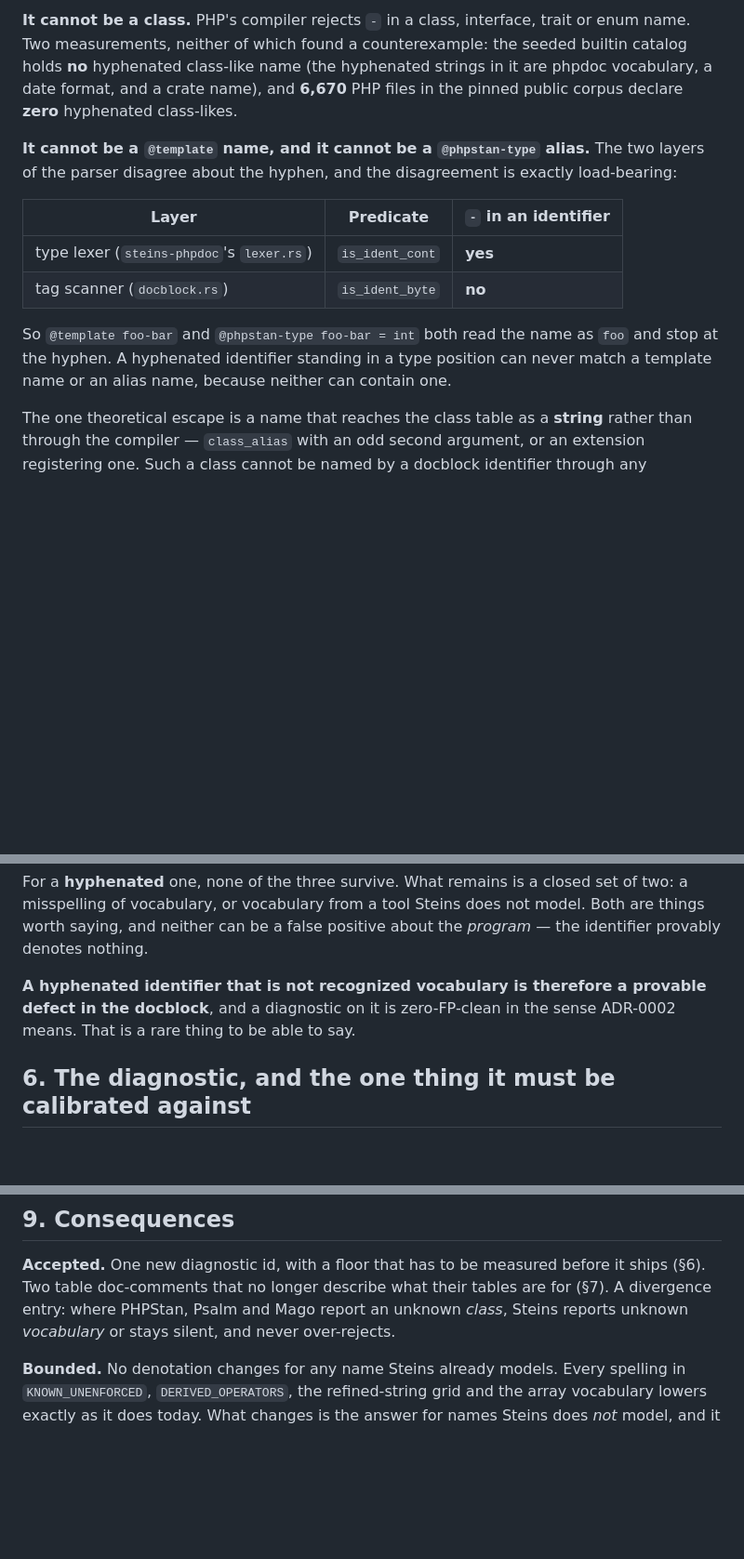
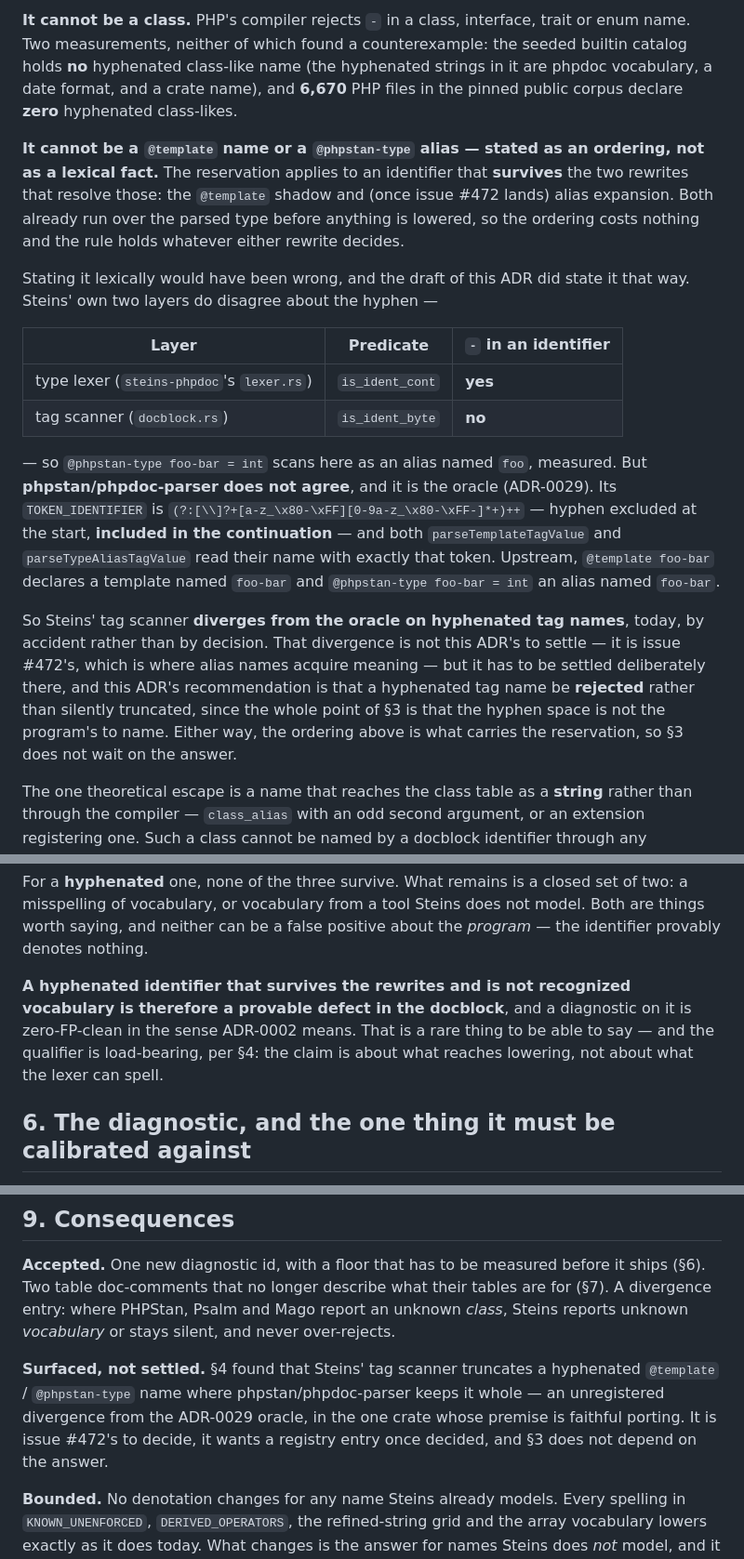
Before and after one commit to rigortype/steins, a Markdown page: docs/adr/0091-hyphen-reservation.md, 3 parts joined by grey strips. Shown at 93% size. GitHub-like rendering; blank space fills up the shorter version.

Commit message:
ADR-0091 §4: state the reservation as an ordering, not a lexical fact
The draft argued that a hyphenated identifier cannot be a @template name or
a @phpstan-type alias because Steins' tag scanner stops at the hyphen. That
is true of Steins and false of the oracle, so it was the wrong argument.

phpstan/phpdoc-parser's TOKEN_IDENTIFIER excludes the hyphen at the start
and includes it in the continuation, and both parseTemplateTagValue and
parseTypeAliasTagValue read their name with that token. Upstream,
`@phpstan-type foo-bar = int` declares an alias named foo-bar. Steins scans
the same docblock as an alias named foo -- measured on both sides.

The reservation is restated as an ordering instead: it applies to an
identifier that survives the template shadow and alias expansion, both of
which already run over the parsed type before lowering. That costs nothing,
holds whatever either rewrite decides, and does not wait on #472.

The scanner divergence itself is surfaced rather than settled. It is
unregistered, it lives in the crate whose premise is faithful porting
(ADR-0029), and it belongs to #472 -- where alias names acquire meaning --
with the recommendation that a hyphenated tag name be rejected rather than
silently truncated.

```diff
--- a/docs/adr/0091-hyphen-reservation.md
+++ b/docs/adr/0091-hyphen-reservation.md
@@ -117,19 +117,38 @@ hyphenated strings in it are phpdoc vocabulary, a date format, and a crate
 name), and **6,670** PHP files in the pinned public corpus declare **zero**
 hyphenated class-likes.
 
-**It cannot be a `@template` name, and it cannot be a `@phpstan-type` alias.**
-The two layers of the parser disagree about the hyphen, and the disagreement is
-exactly load-bearing:
+**It cannot be a `@template` name or a `@phpstan-type` alias — stated as an
+ordering, not as a lexical fact.** The reservation applies to an identifier
+that **survives** the two rewrites that resolve those: the `@template` shadow
+and (once issue #472 lands) alias expansion. Both already run over the parsed
+type before anything is lowered, so the ordering costs nothing and the rule
+holds whatever either rewrite decides.
+
+Stating it lexically would have been wrong, and the draft of this ADR did state
+it that way. Steins' own two layers do disagree about the hyphen —
 
 | Layer | Predicate | `-` in an identifier |
 | --- | --- | --- |
 | type lexer (`steins-phpdoc`'s `lexer.rs`) | `is_ident_cont` | **yes** |
 | tag scanner (`docblock.rs`) | `is_ident_byte` | **no** |
 
-So `@template foo-bar` and `@phpstan-type foo-bar = int` both read the name as
-`foo` and stop at the hyphen. A hyphenated identifier standing in a type
-position can never match a template name or an alias name, because neither can
-contain one.
+— so `@phpstan-type foo-bar = int` scans here as an alias named `foo`,
+measured. But **phpstan/phpdoc-parser does not agree**, and it is the oracle
+(ADR-0029). Its `TOKEN_IDENTIFIER` is
+`(?:[\\]?+[a-z_\x80-\xFF][0-9a-z_\x80-\xFF-]*+)++` — hyphen excluded at the
+start, **included in the continuation** — and both `parseTemplateTagValue` and
+`parseTypeAliasTagValue` read their name with exactly that token. Upstream,
+`@template foo-bar` declares a template named `foo-bar` and
+`@phpstan-type foo-bar = int` an alias named `foo-bar`.
+
+So Steins' tag scanner **diverges from the oracle on hyphenated tag names**,
+today, by accident rather than by decision. That divergence is not this ADR's
+to settle — it is issue #472's, which is where alias names acquire meaning —
+but it has to be settled deliberately there, and this ADR's recommendation is
+that a hyphenated tag name be **rejected** rather than silently truncated,
+since the whole point of §3 is that the hyphen space is not the program's to
+name. Either way, the ordering above is what carries the reservation, so §3
+does not wait on the answer.
 
 The one theoretical escape is a name that reaches the class table as a
 **string** rather than through the compiler — `class_alias` with an odd second
@@ -152,9 +171,11 @@ set of two: a misspelling of vocabulary, or vocabulary from a tool Steins does
 not model. Both are things worth saying, and neither can be a false positive
 about the *program* — the identifier provably denotes nothing.
 
-**A hyphenated identifier that is not recognized vocabulary is therefore a
-provable defect in the docblock**, and a diagnostic on it is zero-FP-clean in
-the sense ADR-0002 means. That is a rare thing to be able to say.
+**A hyphenated identifier that survives the rewrites and is not recognized
+vocabulary is therefore a provable defect in the docblock**, and a diagnostic on
+it is zero-FP-clean in the sense ADR-0002 means. That is a rare thing to be able
+to say — and the qualifier is load-bearing, per §4: the claim is about what
+reaches lowering, not about what the lexer can spell.
 
 ## 6. The diagnostic, and the one thing it must be calibrated against
 
@@ -237,6 +258,12 @@ tables are for (§7). A divergence entry: where PHPStan, Psalm and Mago report
 an unknown *class*, Steins reports unknown *vocabulary* or stays silent, and
 never over-rejects.
 
+**Surfaced, not settled.** §4 found that Steins' tag scanner truncates a
+hyphenated `@template` / `@phpstan-type` name where phpstan/phpdoc-parser keeps
+it whole — an unregistered divergence from the ADR-0029 oracle, in the one crate
+whose premise is faithful porting. It is issue #472's to decide, it wants a
+registry entry once decided, and §3 does not depend on the answer.
+
 **Bounded.** No denotation changes for any name Steins already models. Every
 spelling in `KNOWN_UNENFORCED`, `DERIVED_OPERATORS`, the refined-string grid
 and the array vocabulary lowers exactly as it does today. What changes is the
```
